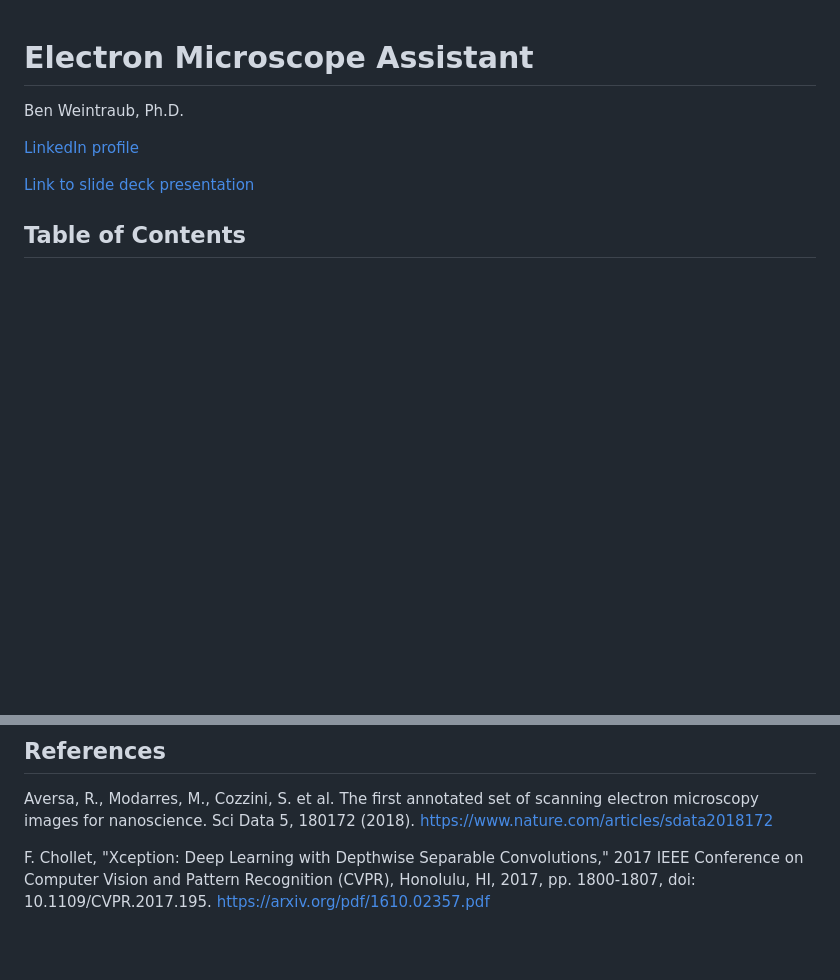
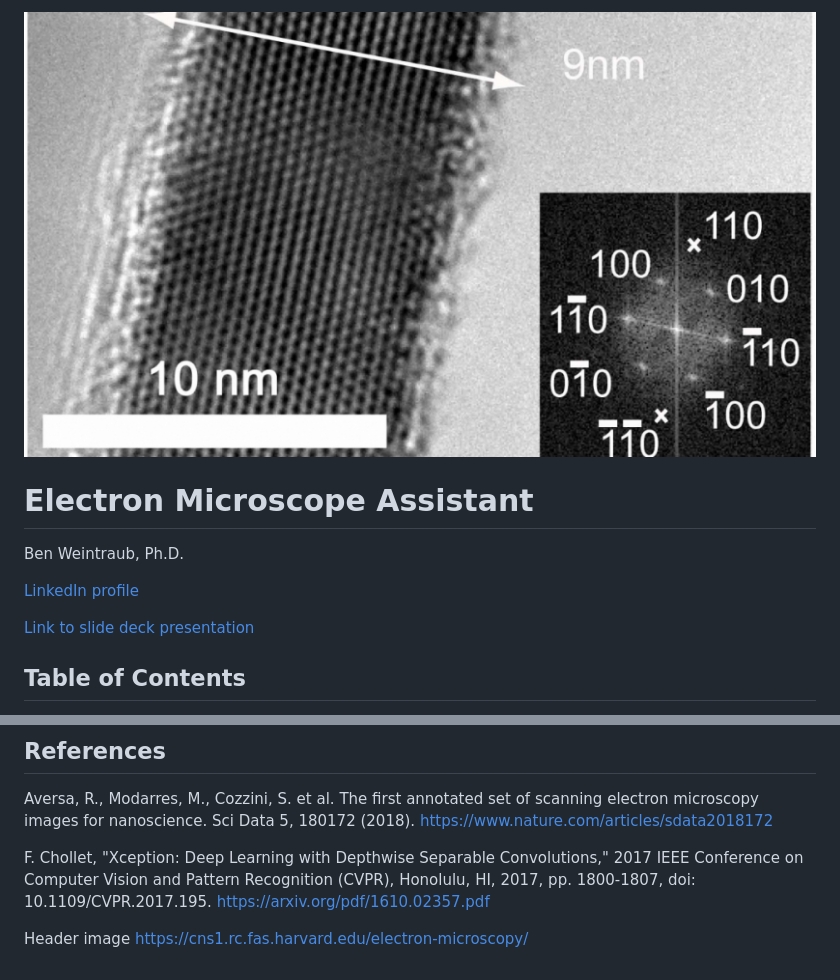
Before and after one commit to totalgood/electron-microscope-assistant, a Markdown page: README.md, 2 parts joined by grey strips. Drawn GitHub-style; pictures changed too: img/HRTEM-nano.jpg (added); blank space fills up the shorter version.

```diff
--- a/README.md
+++ b/README.md
@@ -1,3 +1,6 @@
+<img src='img/HRTEM-nano.jpg' align='center' style='width: 800px;'>
+
+
 # Electron Microscope Assistant
 
 Ben Weintraub, Ph.D.
@@ -169,3 +172,6 @@ https://www.nature.com/articles/sdata2018172
 
 F. Chollet, "Xception: Deep Learning with Depthwise Separable Convolutions," 2017 IEEE Conference on Computer Vision and Pattern Recognition (CVPR), Honolulu, HI, 2017, pp. 1800-1807, doi: 10.1109/CVPR.2017.195.
 https://arxiv.org/pdf/1610.02357.pdf
+
+Header image
+https://cns1.rc.fas.harvard.edu/electron-microscopy/
```
